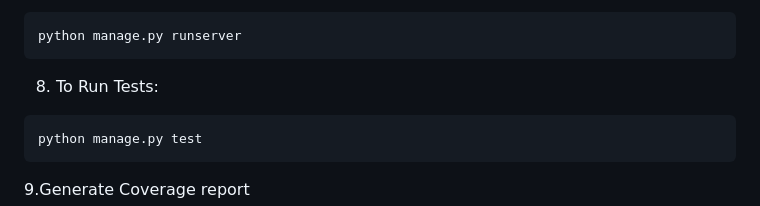
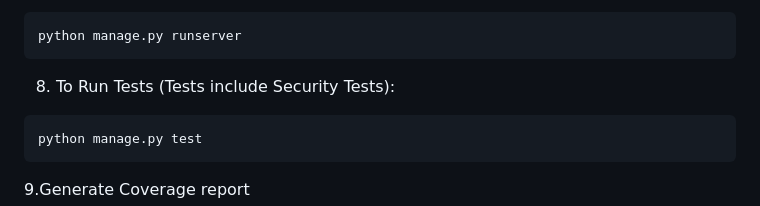
Before and after one commit to andrewindeche/clientorder, a Markdown page: README.md, the part around the change. GitHub-like rendering.

````diff
--- a/README.md
+++ b/README.md
@@ -95,7 +95,7 @@ pipenv run python manage.py runserver
 python manage.py runserver
 ```
 
-8. To Run Tests:
+8. To Run Tests (Tests include Security Tests):
 ```bash
 python manage.py test
 ```
````
